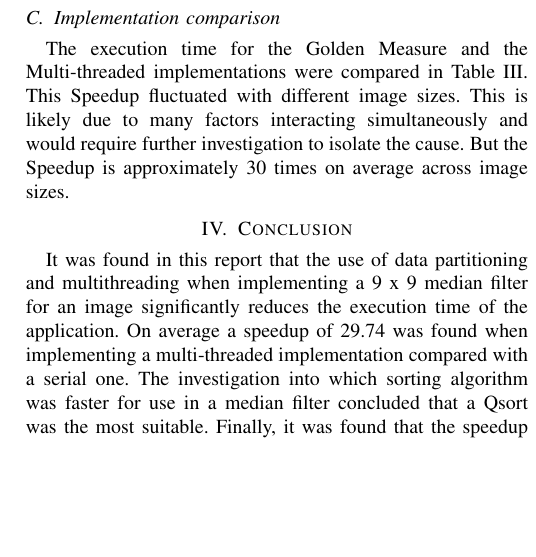
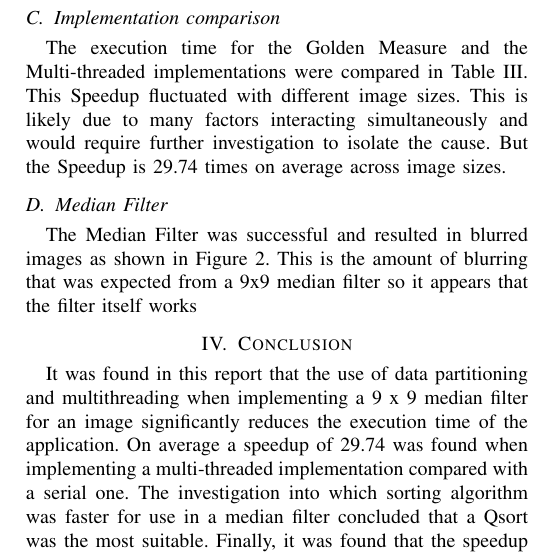
Before and after one commit to Jonathan-Oehley/4120F_Prac2, a LaTeX paper (Report_Source/Report.tex, which reads Report_Source/Body/Results.tex): part of one column of page 2 of 2, cut so that both start at the same text, the shorter picture padded with empty space. Compiled offline with pdfLaTeX.

Commit message:
Results cont.

```diff
--- a/Report_Source/Body/Results.tex
+++ b/Report_Source/Body/Results.tex
@@ -24,6 +27,6 @@ The std::sort method inbuilt to c++ is a hybrid function using much more efficie
 \subsection{Implementation comparison}
 
-The execution time for the Golden Measure and the Multi-threaded implementations were compared in Table~\ref{tab:GMvMT}. This Speedup fluctuated with different image sizes. This is likely due to many factors interacting simultaneously and would require further investigation to isolate the cause. But the Speedup is approximately 30 times on average across image sizes.
+The execution time for the Golden Measure and the Multi-threaded implementations were compared in Table~\ref{tab:GMvMT}. This Speedup fluctuated with different image sizes. This is likely due to many factors interacting simultaneously and would require further investigation to isolate the cause. But the Speedup is 29.74 times on average across image sizes.
 
 \Table{Golden Measure vs Multi-threaded Comparison\label{tab:GMvMT}}{lccr}{
 	\textbf{} & \textbf{Golden Measure (s)} & \textbf{Multi-Threaded(s)} & \textbf{Speedup}
@@ -34,4 +37,8 @@ The execution time for the Golden Measure and the Multi-threaded implementations
 	Average &  &  & 29.74 \\
 }{Example}
 
-\Figure[width=1\columnwidth]{Relationship between Thread Count and Speed-Up\label{fig:Graph}}{Speed_Up_Graph}
+\subsection{Median Filter}
+
+The Median Filter was successful and resulted in blurred images as shown in Figure~\ref{fig:Output}. This is the amount of blurring that was expected from a 9x9 median filter so it appears that the filter itself works
+
+\Figure[width=0.9\columnwidth]{Input Images and Output Filtered Images\label{fig:Output}}{Report}
```
Also changed, not shown: Report_Source/Body/Conclusion.tex (+0 -2 lines), Report_Source/Report.pdf, Report_Source/Body/Results.tex (3 more changed lines), 4 other files.
